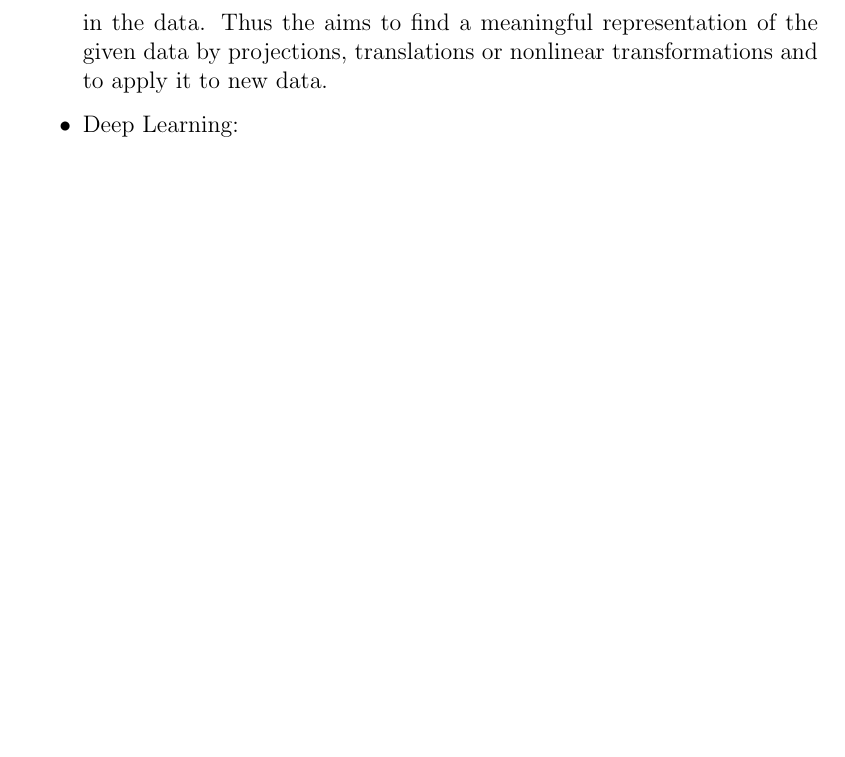
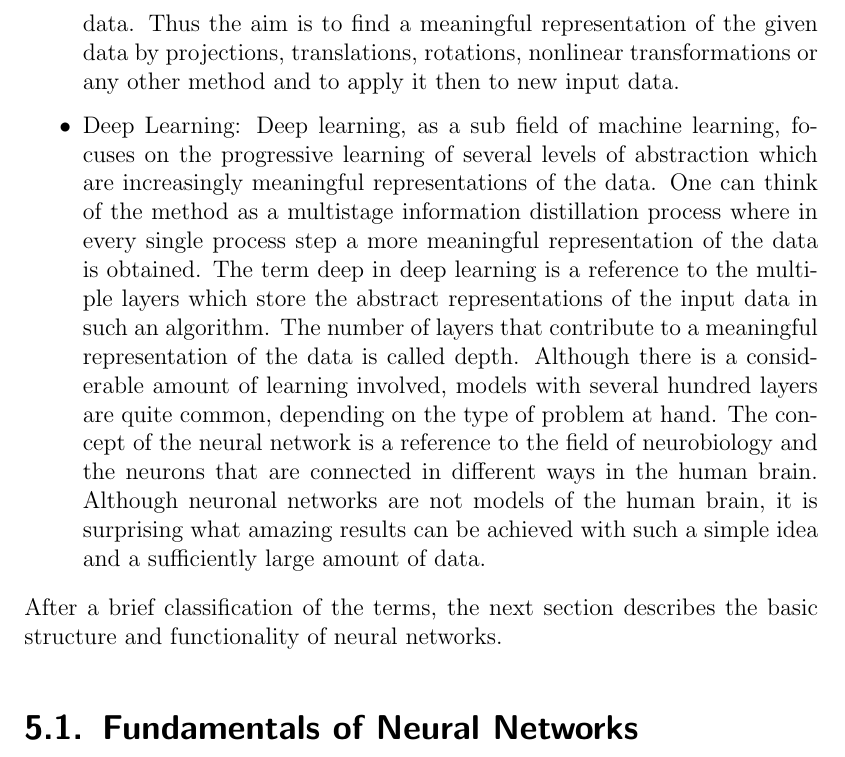
Before and after one commit to r-Files/Masterarbeit, a LaTeX thesis (main_document.tex, which reads chapters/Neural_Networks.tex): part of page 79 of 92, cut so that both start at the same text, the shorter picture padded with empty space. Compiled offline with pdfLaTeX; an older LaTeX class or package is replaced by its successor.

Commit message:
update NN

```diff
--- a/chapters/Neural_Networks.tex
+++ b/chapters/Neural_Networks.tex
@@ -19,6 +19,9 @@ It is therefore clear to see that on the one hand the technology behind AI has e
 
 \begin{itemize}
 	\item Artificial Intelligence: Artificial Intelligence is a branch of computer science that deals with the programming of intelligent computer systems. Due to a missing definition of the term intelligence the question which types of computer programs are included is not clearly definable. In addition to machine learning and deep learning, there are many other approaches that do not include any kind of learning but are also part of AI.
-	\item Machine Learning: Machine learning arises from this question if it is possible to design a program in such a way that it can learn how to perform a specific task automatically. Given a set of input data and the corresponding results the task is to derive rules. These rules are therefore the output of the machine learning algorithm and can then be used to derive the results for new input data. What all these methods have in common is the fact that they actually try to identify statistical patterns in the data. Thus the aims to find a meaningful representation of the given data by projections, translations or nonlinear transformations and to apply it to new data.
-	\item Deep Learning:
+	\item Machine Learning: Machine learning arises from this question if it is possible to design a program in such a way that it can learn how to perform a specific task automatically. Given a set of input data and the corresponding results the task is to derive rules. These rules are therefore the output of the machine learning algorithm and can then be used to derive the results for new input data. What all these methods have in common is the fact that they actually try to identify statistical patterns in the data. Thus the aim is to find a meaningful representation of the given data by projections, translations, rotations, nonlinear transformations or any other method and to apply it then to new input data.
+	\item Deep Learning: Deep learning, as a sub field of machine learning, focuses on the progressive learning of several levels of abstraction which are increasingly meaningful representations of the data. One can think of the method as a multistage information distillation process where in every single process step a more meaningful representation of the data is obtained. The term deep in deep learning is a reference to the multiple layers which store the abstract representations of the input data in such an algorithm. The number of layers that contribute to a meaningful representation of the data is called depth. Although there is a considerable amount of learning involved, models with several hundred layers are quite common, depending on the type of problem at hand. The concept of the neural network is a reference to the field of neurobiology and the neurons that are connected in different ways in the human brain. Although neuronal networks are not models of the human brain, it is surprising what amazing results can be achieved with such a simple idea and a sufficiently large amount of data.
 \end{itemize}
+After a brief classification of the terms, the next section describes the basic structure and functionality of neural networks.
+
+\section{Fundamentals of Neural Networks}
```
Also changed, not shown: main_document.pdf.
